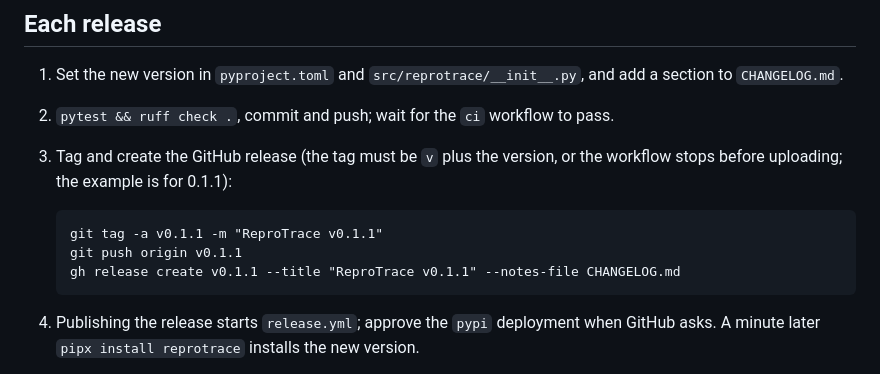
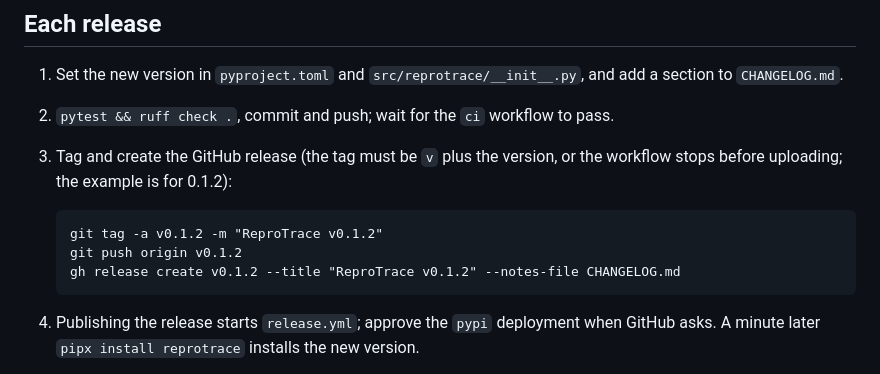
Before and after one commit to Ketan-Verma21/ReproTrace, a Markdown page: docs/RELEASING.md, the part around the change. Rendered like a GitHub page.

````diff
--- a/docs/RELEASING.md
+++ b/docs/RELEASING.md
@@ -45,12 +45,12 @@ TestPyPI accepts each version once; rerunning the trial skips files that already
    section to `CHANGELOG.md`.
 2. `pytest && ruff check .`, commit and push; wait for the `ci` workflow to pass.
 3. Tag and create the GitHub release (the tag must be `v` plus the version, or the workflow
-   stops before uploading; the example is for 0.1.1):
+   stops before uploading; the example is for 0.1.2):
 
    ```text
-   git tag -a v0.1.1 -m "ReproTrace v0.1.1"
-   git push origin v0.1.1
-   gh release create v0.1.1 --title "ReproTrace v0.1.1" --notes-file CHANGELOG.md
+   git tag -a v0.1.2 -m "ReproTrace v0.1.2"
+   git push origin v0.1.2
+   gh release create v0.1.2 --title "ReproTrace v0.1.2" --notes-file CHANGELOG.md
    ```
 
 4. Publishing the release starts `release.yml`; approve the `pypi` deployment when GitHub
````
Also changed, not shown: CHANGELOG.md (+6 -0 lines), README.md (+2 -0 lines), docs/demo.gif (added), 2 other files.
